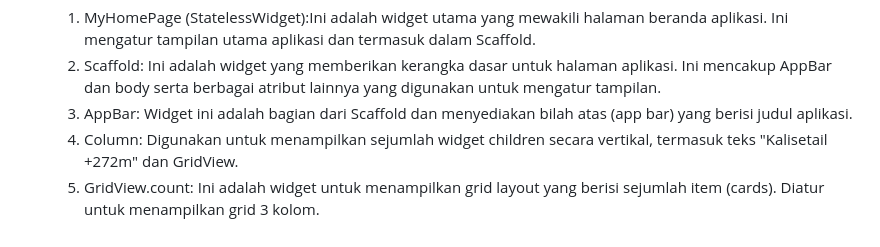
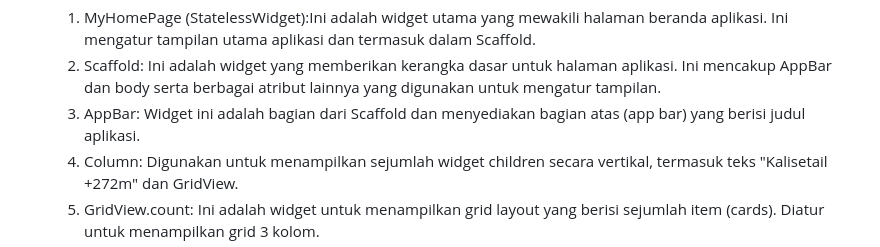
Before and after one commit to topahilangharapan/warkop-kalisetail-mobile, a Markdown page: README.md, the part around the change. Rendered like a GitHub page.

```diff
--- a/README.md
+++ b/README.md
@@ -285,7 +285,7 @@
 
     1. MyHomePage (StatelessWidget):Ini adalah widget utama yang mewakili halaman beranda aplikasi. Ini mengatur tampilan utama aplikasi dan termasuk dalam Scaffold.
     2. Scaffold: Ini adalah widget yang memberikan kerangka dasar untuk halaman aplikasi. Ini mencakup AppBar dan body serta berbagai atribut lainnya yang digunakan untuk mengatur tampilan.
-    3. AppBar: Widget ini adalah bagian dari Scaffold dan menyediakan bilah atas (app bar) yang berisi judul aplikasi.
+    3. AppBar: Widget ini adalah bagian dari Scaffold dan menyediakan bagian atas (app bar) yang berisi judul aplikasi.
     4. Column: Digunakan untuk menampilkan sejumlah widget children secara vertikal, termasuk teks "Kalisetail +272m" dan GridView.
     5. GridView.count: Ini adalah widget untuk menampilkan grid layout yang berisi sejumlah item (cards). Diatur untuk menampilkan grid 3 kolom.
     6. WarkopCard (StatelessWidget): Ini adalah widget yang mewakili kartu (card) individual dalam grid. Setiap kartu berisi ikon dan teks, dan dapat ditekan untuk menampilkan SnackBar.
```
